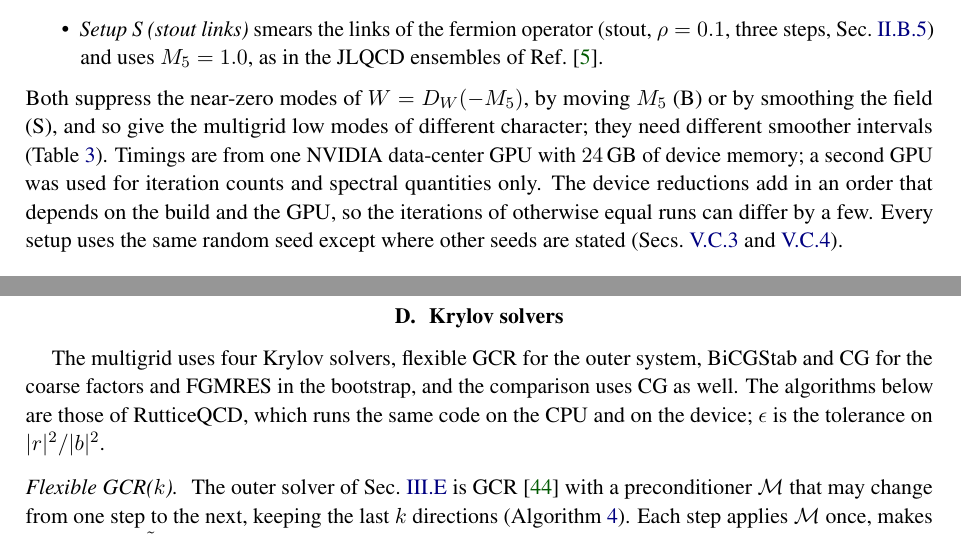
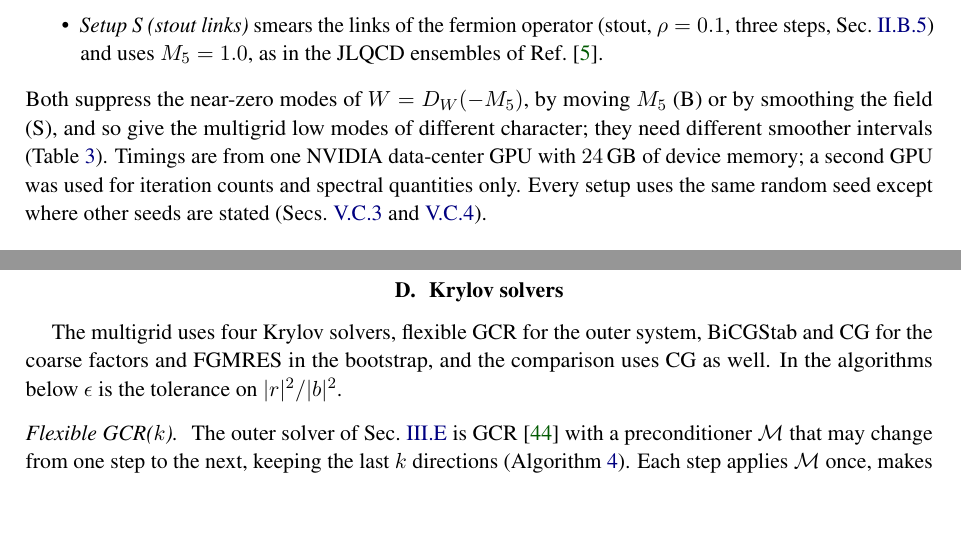
Before and after one commit to atsanroger/RutticeQCD, a LaTeX paper (docs/mg_background/MDWF_MULTIGRID_NOTE.tex, which reads docs/mg_background/results.tex): two parts of pages 18 and 30 of 43, joined at a grey line, cut so that both start at the same text, the shorter picture padded with empty space. Compiled offline with pdfLaTeX.

Commit message:
MG note: no cuSOLVER, no RutticeQCD code remark in Appendix D, no device reduction order in V.A

```diff
--- a/docs/mg_background/MDWF_MULTIGRID_NOTE.tex
+++ b/docs/mg_background/MDWF_MULTIGRID_NOTE.tex
@@ -1464,9 +1463,8 @@ $24^3\times48$ & 1 & $0.593548$ & $3.20$ & $+4.47$ & $+4.78$ & $+5$\\
 \label{sec:cgform}
 
 The multigrid uses four Krylov solvers, flexible GCR for the outer system, BiCGStab and CG for
-the coarse factors and FGMRES in the bootstrap, and the comparison uses CG as well. The algorithms below are
-those of RutticeQCD, which runs the same code on the CPU and on the device; $\epsilon$ is the
-tolerance on $|r|^2/|b|^2$.
+the coarse factors and FGMRES in the bootstrap, and the comparison uses CG as well. In the algorithms below
+$\epsilon$ is the tolerance on $|r|^2/|b|^2$.
 
 \paragraph{Flexible GCR($k$).} The outer solver of Sec.~\ref{sec:outer} is GCR~\cite{ESS} with a
 preconditioner $\mathcal M$ that may change from one step to the next, keeping the last $k$
--- a/docs/mg_background/results.tex
+++ b/docs/mg_background/results.tex
@@ -53,8 +53,7 @@ Both suppress the near-zero modes of $W=D_W(-M_5)$, by moving $M_5$ (B) or by sm
 field (S), and so give the multigrid low modes of different character; they need different
 smoother intervals (Table~\ref{tab:setups}). Timings are from one NVIDIA data-center GPU with
 $24$\,GB of device memory; a second GPU was used for iteration counts and spectral quantities only.
-The device reductions add in an order that depends on the build and the
-GPU, so the iterations of otherwise equal runs can differ by a few. Every setup uses the same random seed except where other seeds are stated
+Every setup uses the same random seed except where other seeds are stated
 (Secs.~\ref{sec:pvcoarse} and~\ref{sec:sensitivity}).
 
 \subsection{Performance}
```
Also changed, not shown: docs/mg_background/MDWF_MULTIGRID_NOTE.pdf, docs/mg_background/MDWF_MULTIGRID_NOTE.tex (3 more changed lines).
